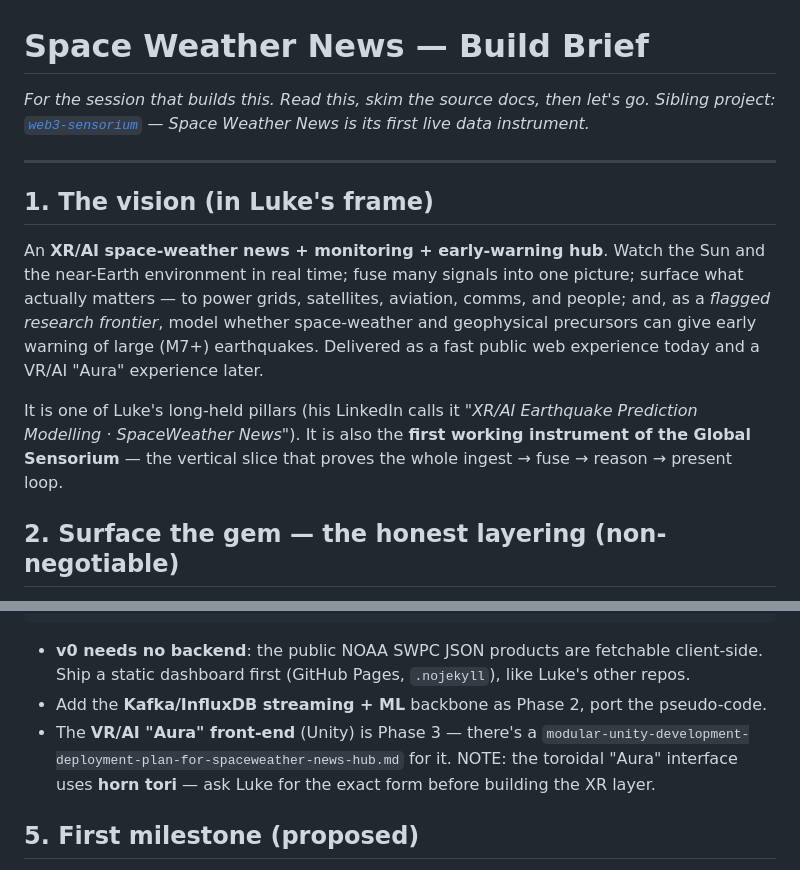
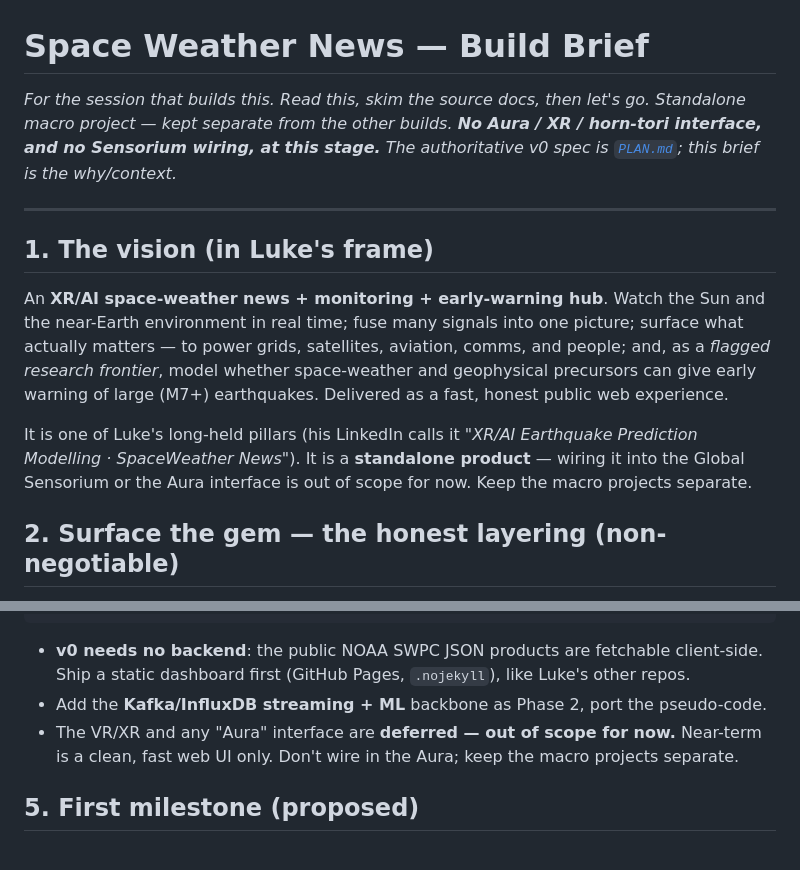
Before and after one commit to auraofintelligence/space-weather-news, a Markdown page: BUILD_BRIEF.md, 2 parts joined by grey strips. GitHub-like rendering.

```diff
--- a/BUILD_BRIEF.md
+++ b/BUILD_BRIEF.md
@@ -1,15 +1,15 @@
 # Space Weather News — Build Brief
 
 *For the session that builds this. Read this, skim the source docs, then let's go.*
-*Sibling project: [`web3-sensorium`](../web3-sensorium) — Space Weather News is its first live data instrument.*
+*Standalone macro project — kept separate from the other builds. **No Aura / XR / horn-tori interface, and no Sensorium wiring, at this stage.** The authoritative v0 spec is [`PLAN.md`](PLAN.md); this brief is the why/context.*
 
 ---
 
 ## 1. The vision (in Luke's frame)
 
-An **XR/AI space-weather news + monitoring + early-warning hub**. Watch the Sun and the near-Earth environment in real time; fuse many signals into one picture; surface what actually matters — to power grids, satellites, aviation, comms, and people; and, as a *flagged research frontier*, model whether space-weather and geophysical precursors can give early warning of large (M7+) earthquakes. Delivered as a fast public web experience today and a VR/AI "Aura" experience later.
+An **XR/AI space-weather news + monitoring + early-warning hub**. Watch the Sun and the near-Earth environment in real time; fuse many signals into one picture; surface what actually matters — to power grids, satellites, aviation, comms, and people; and, as a *flagged research frontier*, model whether space-weather and geophysical precursors can give early warning of large (M7+) earthquakes. Delivered as a fast, honest public web experience.
 
-It is one of Luke's long-held pillars (his LinkedIn calls it *"XR/AI Earthquake Prediction Modelling · SpaceWeather News"*). It is also the **first working instrument of the Global Sensorium** — the vertical slice that proves the whole ingest → fuse → reason → present loop.
+It is one of Luke's long-held pillars (his LinkedIn calls it *"XR/AI Earthquake Prediction Modelling · SpaceWeather News"*). It is a **standalone product** — wiring it into the Global Sensorium or the Aura interface is out of scope for now. Keep the macro projects separate.
 
 ## 2. Surface the gem — the honest layering (non-negotiable)
 
@@ -42,7 +42,7 @@ GNSS/TEC, etc.                                                          → feed
 
 - **v0 needs no backend**: the public NOAA SWPC JSON products are fetchable client-side. Ship a static dashboard first (GitHub Pages, `.nojekyll`), like Luke's other repos.
 - Add the **Kafka/InfluxDB streaming + ML** backbone as Phase 2, port the pseudo-code.
-- The **VR/AI "Aura" front-end** (Unity) is Phase 3 — there's a `modular-unity-development-deployment-plan-for-spaceweather-news-hub.md` for it. NOTE: the toroidal "Aura" interface uses **horn tori** — ask Luke for the exact form before building the XR layer.
+- The VR/XR and any "Aura" interface are **deferred — out of scope for now.** Near-term is a clean, fast web UI only. Don't wire in the Aura; keep the macro projects separate.
 
 ## 5. First milestone (proposed)
 
```
Also changed, not shown: NEW_SESSION.md (deleted, +0 -47 lines), PLAN.md (added, +66 -0 lines).
